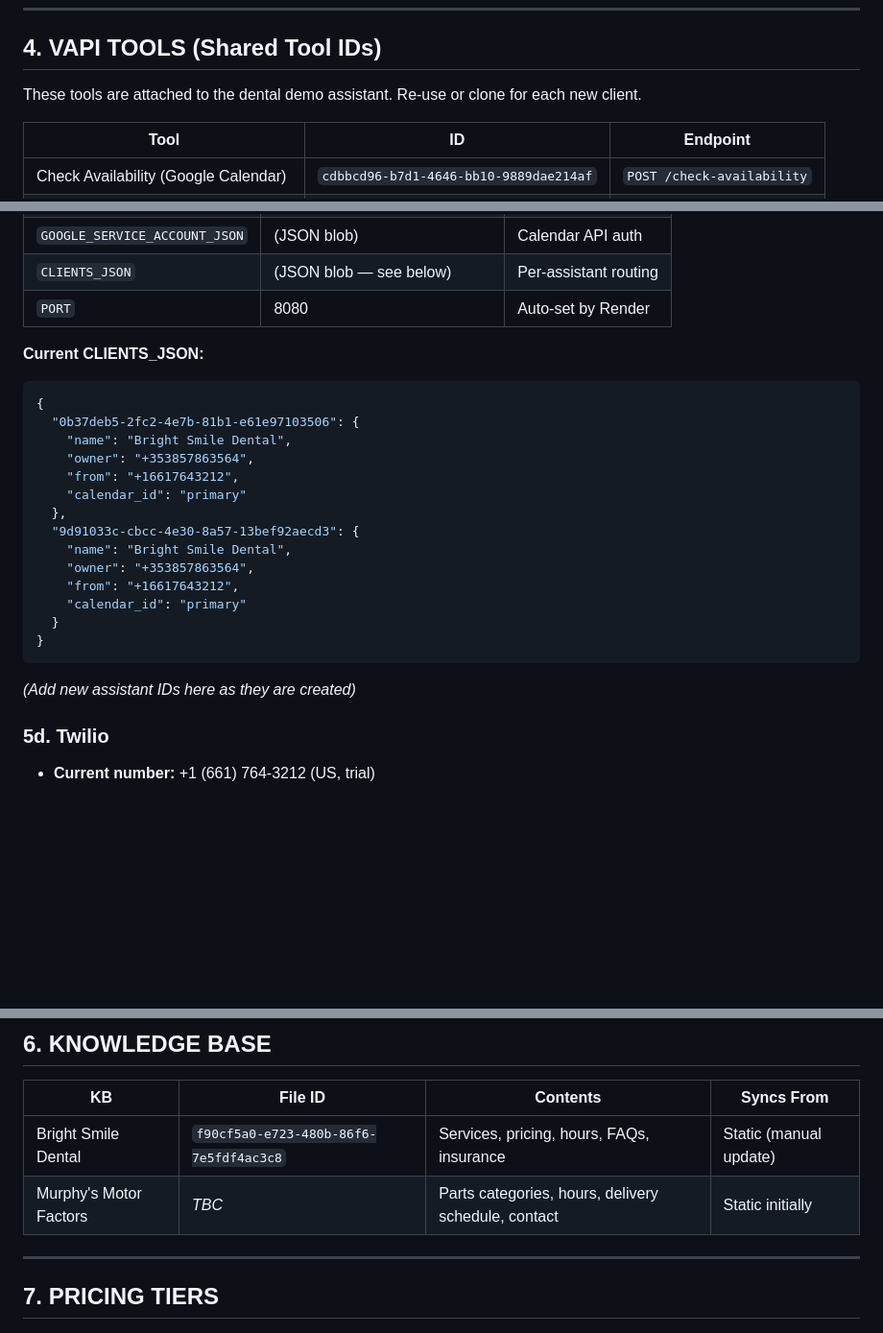
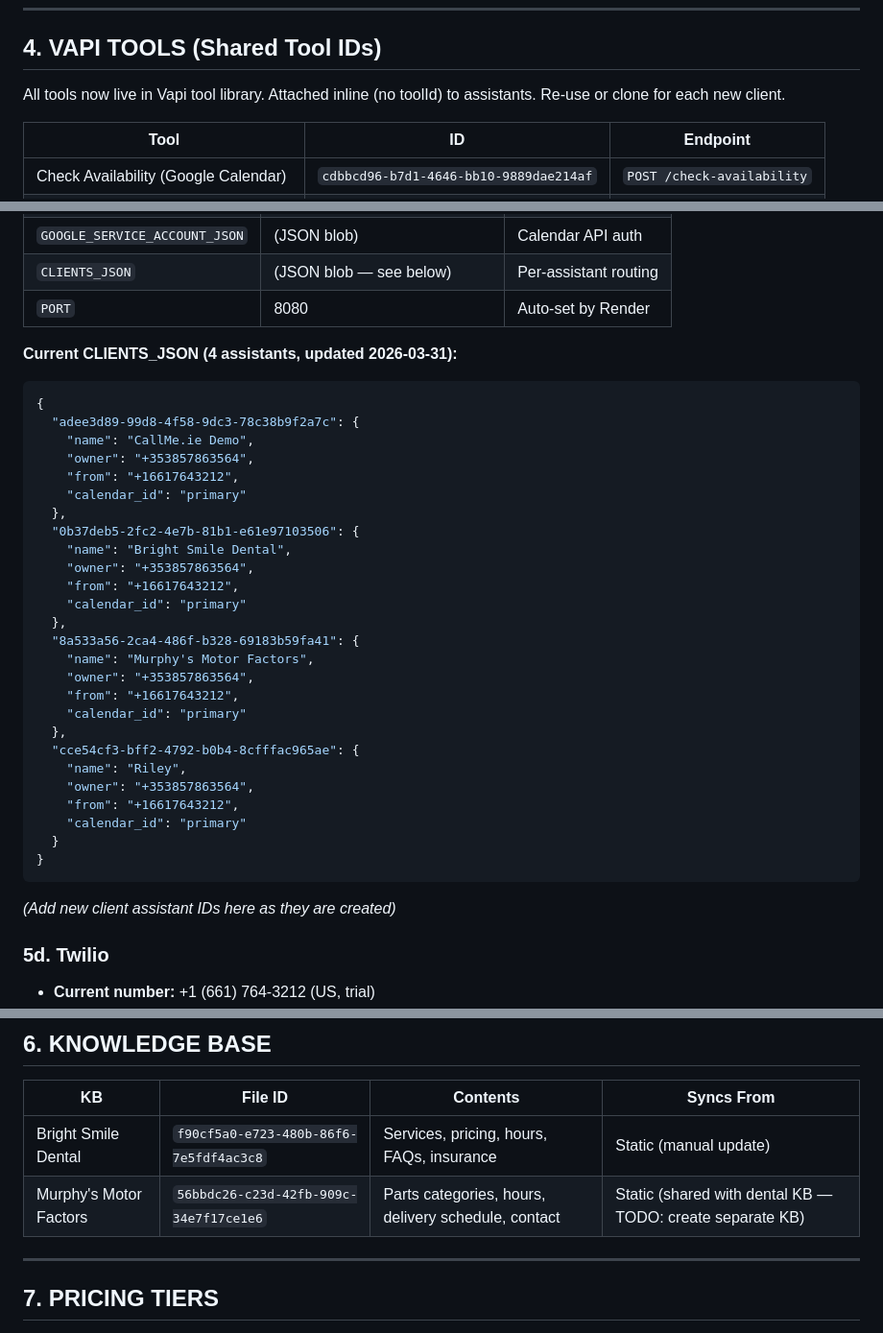
Before and after one commit to scruge1/CallMeIE, a Markdown page: SYSTEM.md, 3 parts joined by grey strips. Shown at 96% size. GitHub-like rendering; blank space fills up the shorter version.

Commit message:
docs: update SYSTEM.md — 4-assistant CLIENTS_JSON, tool library note, Murphy's KB file ID

````diff
--- a/SYSTEM.md
+++ b/SYSTEM.md
@@ -62,7 +62,7 @@ _(Swap to Irish +353 number once Twilio verified)_
 
 ## 4. VAPI TOOLS (Shared Tool IDs)
 
-These tools are attached to the dental demo assistant. Re-use or clone for each new client.
+All tools now live in Vapi tool library. Attached inline (no toolId) to assistants. Re-use or clone for each new client.
 
 | Tool | ID | Endpoint |
 |------|----|----------|
@@ -119,24 +119,36 @@ These tools are attached to the dental demo assistant. Re-use or clone for each
 | `CLIENTS_JSON` | (JSON blob — see below) | Per-assistant routing |
 | `PORT` | 8080 | Auto-set by Render |
 
-**Current CLIENTS_JSON:**
+**Current CLIENTS_JSON (4 assistants, updated 2026-03-31):**
 ```json
 {
+  "adee3d89-99d8-4f58-9dc3-78c38b9f2a7c": {
+    "name": "CallMe.ie Demo",
+    "owner": "+353857863564",
+    "from": "+16617643212",
+    "calendar_id": "primary"
+  },
   "0b37deb5-2fc2-4e7b-81b1-e61e97103506": {
     "name": "Bright Smile Dental",
     "owner": "+353857863564",
     "from": "+16617643212",
     "calendar_id": "primary"
   },
-  "9d91033c-cbcc-4e30-8a57-13bef92aecd3": {
-    "name": "Bright Smile Dental",
+  "8a533a56-2ca4-486f-b328-69183b59fa41": {
+    "name": "Murphy's Motor Factors",
+    "owner": "+353857863564",
+    "from": "+16617643212",
+    "calendar_id": "primary"
+  },
+  "cce54cf3-bff2-4792-b0b4-8cfffac965ae": {
+    "name": "Riley",
     "owner": "+353857863564",
     "from": "+16617643212",
     "calendar_id": "primary"
   }
 }
 ```
-_(Add new assistant IDs here as they are created)_
+_(Add new client assistant IDs here as they are created)_
 
 ### 5d. Twilio
 
@@ -151,7 +163,7 @@ _(Add new assistant IDs here as they are created)_
 | KB | File ID | Contents | Syncs From |
 |----|---------|----------|-----------|
 | Bright Smile Dental | `f90cf5a0-e723-480b-86f6-7e5fdf4ac3c8` | Services, pricing, hours, FAQs, insurance | Static (manual update) |
-| Murphy's Motor Factors | _TBC_ | Parts categories, hours, delivery schedule, contact | Static initially |
+| Murphy's Motor Factors | `56bbdc26-c23d-42fb-909c-34e7f17ce1e6` | Parts categories, hours, delivery schedule, contact | Static (shared with dental KB — TODO: create separate KB) |
 
 ---
 
````
